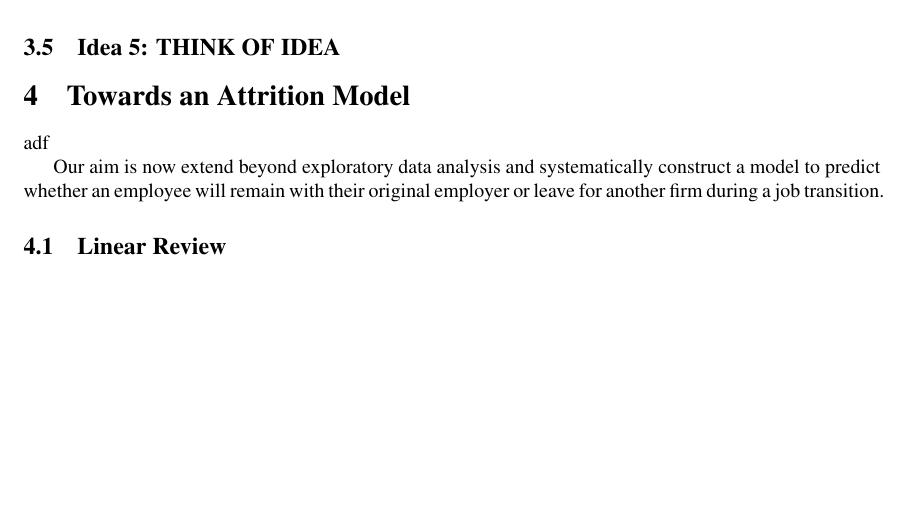
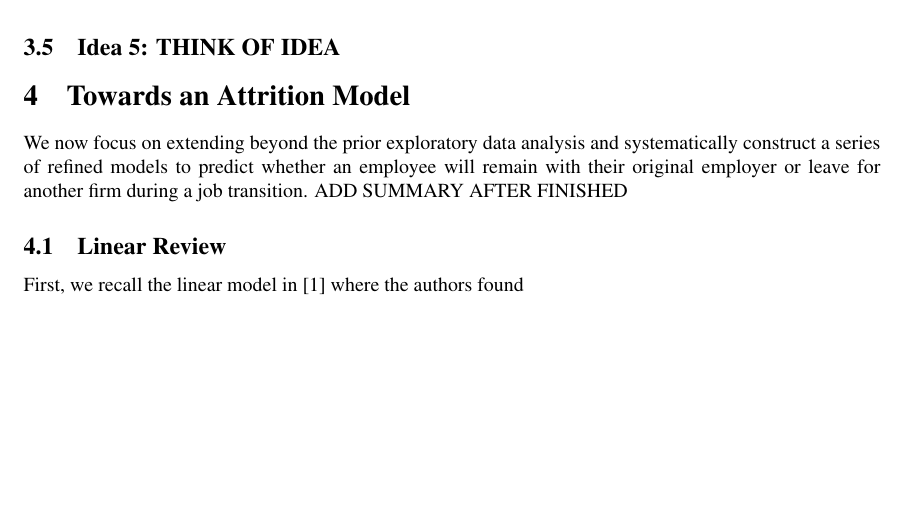
Before and after one commit to steve98654/attrition, a LaTeX paper (article/maindoc/mainart.tex): part of page 10 of 12, cut so that both start at the same text, the shorter picture padded with empty space. Compiled offline with pdfLaTeX; a LaTeX package or settings file that is missing is left out.

Commit message:
updated doc

```diff
--- a/article/maindoc/mainart.tex
+++ b/article/maindoc/mainart.tex
@@ -451,14 +451,12 @@ also retain all ratings variables given these percentage variance explained resu
 
 \section{Towards an Attrition Model}
 
-adf
-
-Our aim is now extend beyond exploratory data analysis and systematically construct
-a model to predict whether an employee will remain with their original employer or
-leave for another firm during a job transition.
+We now focus on extending beyond the prior exploratory data analysis and systematically construct
+a series of refined models to predict whether an employee will remain with their original employer or
+leave for another firm during a job transition. ADD SUMMARY AFTER FINISHED
 
 \subsection{Linear Review}
-
+First, we recall the linear model in \cite{Smart2016} where the authors found
 
 \subsection{Logistic Work}
 
```
Also changed, not shown: article/maindoc/mainart.pdf.
